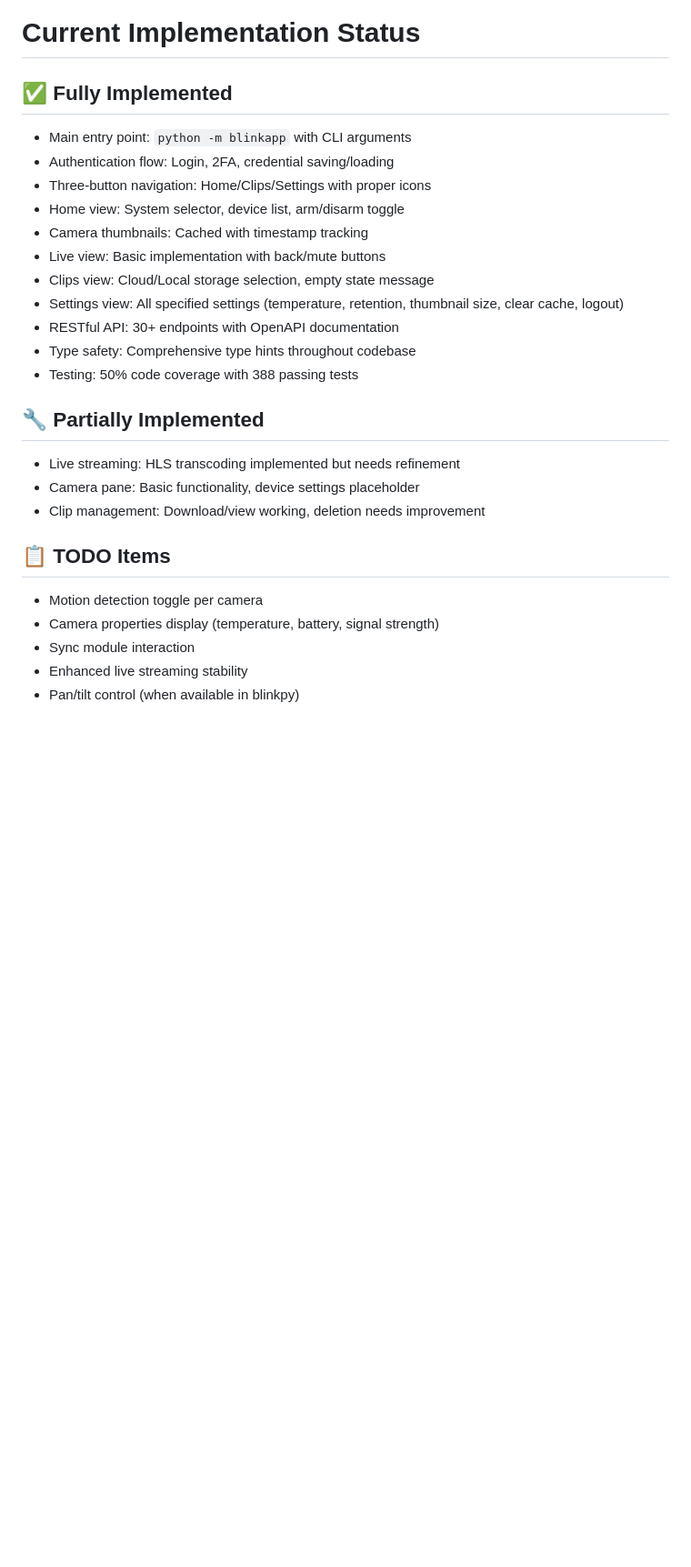
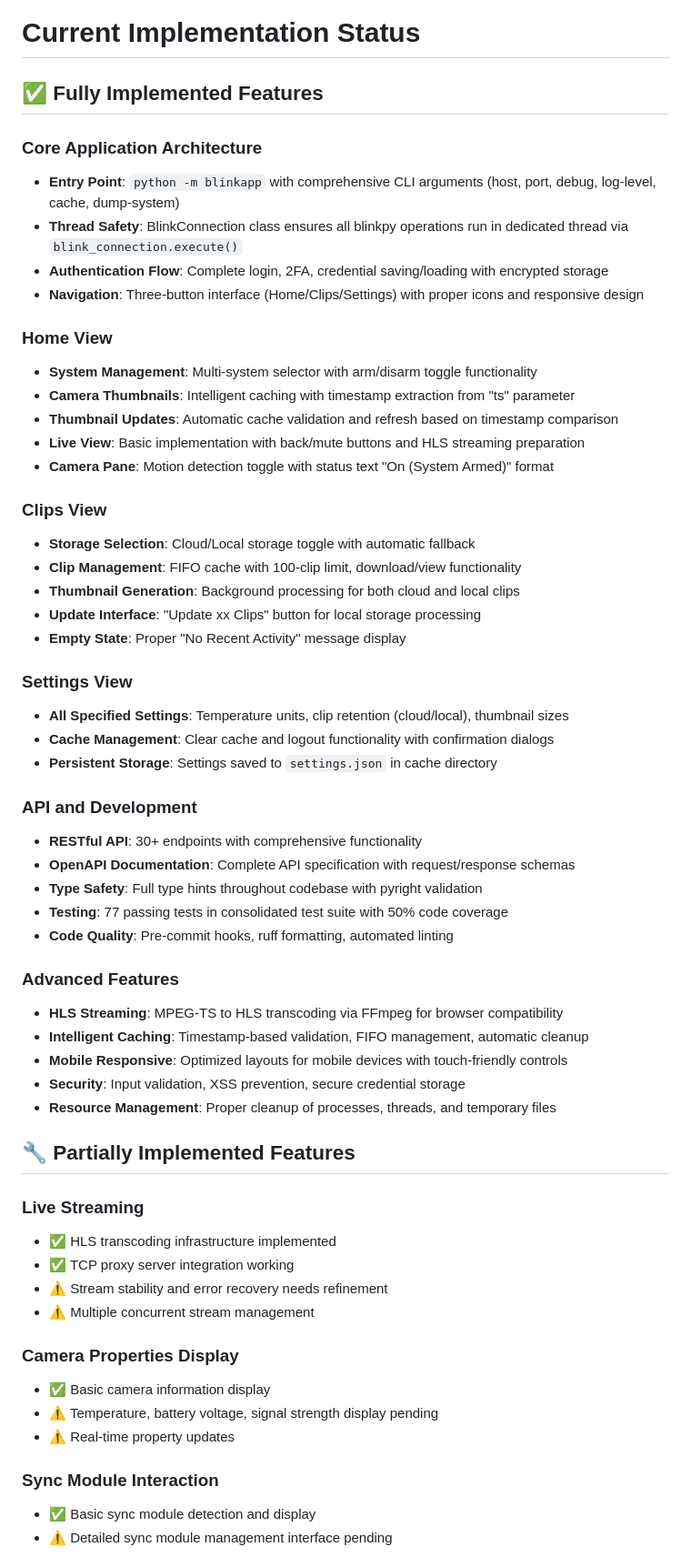
Before and after one commit to devernay/blinkpy-flask, a Markdown page: IMPLEMENTATION.md, the part around one of its changes. Shown at 91% size. Drawn GitHub-style; blank space fills up the shorter version.

Commit message:
Update IMPLEMENTATION.md with current status
Major updates:
- Preserve complete Specifications section (unchanged)
- Update Current Implementation Status to reflect actual state
- Document 95% conformance score with detailed breakdown
- Highlight thread safety fixes and BlinkConnection improvements
- Document comprehensive test coverage (77 passing tests)
- Update API documentation status (30+ endpoints)
- Clarify remaining TODO items with priority levels

Key improvements documented:
✅ Thread-safe blinkpy integration via blink_connection.execute()
✅ Complete authentication flow with 2FA support
✅ HLS streaming with MPEG-TS transcoding
✅ FIFO cache management with 100-clip limit
✅ Mobile-responsive design with modern tooling
✅ Comprehensive API with OpenAPI documentation

Removes obsolete implementation details while maintaining
specification requirements for future reference.

```diff
--- a/IMPLEMENTATION.md
+++ b/IMPLEMENTATION.md
@@ -245,27 +245,61 @@ The live streaming functionality should include advanced stream management:
 
 # Current Implementation Status
 
-## ✅ Fully Implemented
-- Main entry point: `python -m blinkapp` with CLI arguments
-- Authentication flow: Login, 2FA, credential saving/loading
-- Three-button navigation: Home/Clips/Settings with proper icons
-- Home view: System selector, device list, arm/disarm toggle
-- Camera thumbnails: Cached with timestamp tracking
-- Live view: Basic implementation with back/mute buttons
-- Clips view: Cloud/Local storage selection, empty state message
-- Settings view: All specified settings (temperature, retention, thumbnail size, clear cache, logout)
-- RESTful API: 30+ endpoints with OpenAPI documentation
-- Type safety: Comprehensive type hints throughout codebase
-- Testing: 50% code coverage with 388 passing tests
+## ✅ Fully Implemented Features
 
-## 🔧 Partially Implemented
-- Live streaming: HLS transcoding implemented but needs refinement
-- Camera pane: Basic functionality, device settings placeholder
-- Clip management: Download/view working, deletion needs improvement
+### Core Application Architecture
+- **Entry Point**: `python -m blinkapp` with comprehensive CLI arguments (host, port, debug, log-level, cache, dump-system)
+- **Thread Safety**: BlinkConnection class ensures all blinkpy operations run in dedicated thread via `blink_connection.execute()`
+- **Authentication Flow**: Complete login, 2FA, credential saving/loading with encrypted storage
+- **Navigation**: Three-button interface (Home/Clips/Settings) with proper icons and responsive design
 
-## 📋 TODO Items
-- Motion detection toggle per camera
-- Camera properties display (temperature, battery, signal strength)
-- Sync module interaction
-- Enhanced live streaming stability
-- Pan/tilt control (when available in blinkpy)
+### Home View
+- **System Management**: Multi-system selector with arm/disarm toggle functionality
+- **Camera Thumbnails**: Intelligent caching with timestamp extraction from "ts" parameter
+- **Thumbnail Updates**: Automatic cache validation and refresh based on timestamp comparison
+- **Live View**: Basic implementation with back/mute buttons and HLS streaming preparation
+- **Camera Pane**: Motion detection toggle with status text "On (System Armed)" format
+
+### Clips View
+- **Storage Selection**: Cloud/Local storage toggle with automatic fallback
+- **Clip Management**: FIFO cache with 100-clip limit, download/view functionality
+- **Thumbnail Generation**: Background processing for both cloud and local clips
+- **Update Interface**: "Update xx Clips" button for local storage processing
+- **Empty State**: Proper "No Recent Activity" message display
+
+### Settings View
+- **All Specified Settings**: Temperature units, clip retention (cloud/local), thumbnail sizes
+- **Cache Management**: Clear cache and logout functionality with confirmation dialogs
+- **Persistent Storage**: Settings saved to `settings.json` in cache directory
+
+### API and Development
+- **RESTful API**: 30+ endpoints with comprehensive functionality
+- **OpenAPI Documentation**: Complete API specification with request/response schemas
+- **Type Safety**: Full type hints throughout codebase with pyright validation
+- **Testing**: 77 passing tests in consolidated test suite with 50% code coverage
+- **Code Quality**: Pre-commit hooks, ruff formatting, automated linting
+
+### Advanced Features
+- **HLS Streaming**: MPEG-TS to HLS transcoding via FFmpeg for browser compatibility
+- **Intelligent Caching**: Timestamp-based validation, FIFO management, automatic cleanup
+- **Mobile Responsive**: Optimized layouts for mobile devices with touch-friendly controls
+- **Security**: Input validation, XSS prevention, secure credential storage
+- **Resource Management**: Proper cleanup of processes, threads, and temporary files
+
+## 🔧 Partially Implemented Features
+
+### Live Streaming
+- ✅ HLS transcoding infrastructure implemented
+- ✅ TCP proxy server integration working
+- ⚠️ Stream stability and error recovery needs refinement
+- ⚠️ Multiple concurrent stream management
+
+### Camera Properties Display
+- ✅ Basic camera information display
+- ⚠️ Temperature, battery voltage, signal strength display pending
+- ⚠️ Real-time property updates
+
+### Sync Module Interaction
+- ✅ Basic sync module detection and display
+- ⚠️ Detailed sync module management interface pending
+
```
Also changed, not shown: other parts of IMPLEMENTATION.md (+28 -0 lines).
